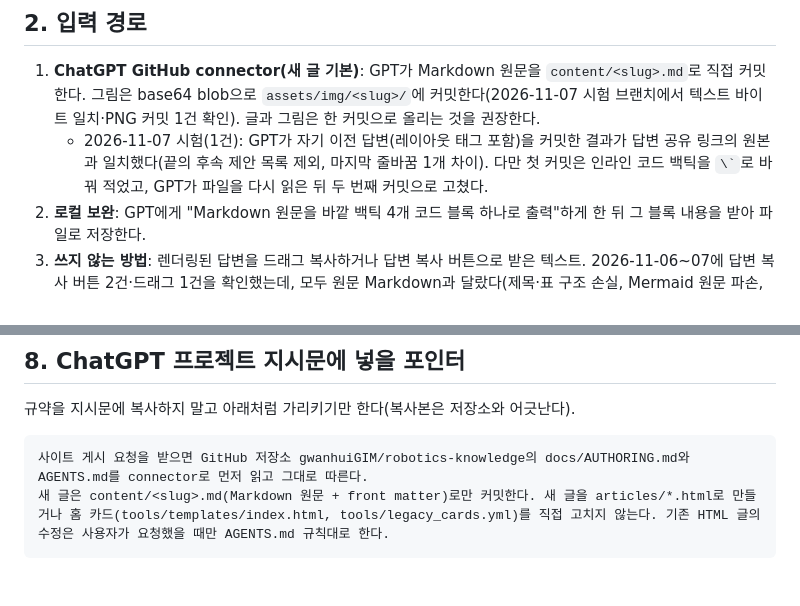
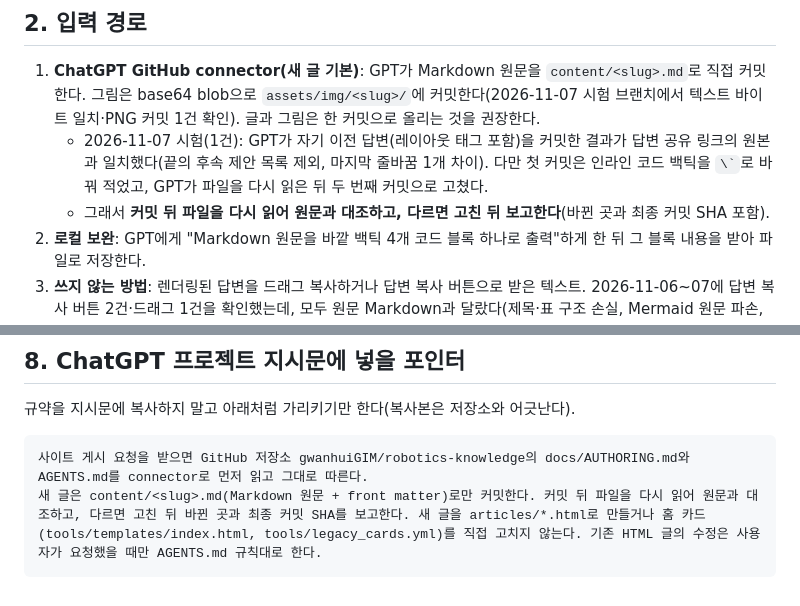
Before and after one commit to gwanhuiGIM/robotics-knowledge, a Markdown page: docs/AUTHORING.md, 2 parts joined by grey strips. Drawn GitHub-style.

Commit message:
docs: connector 커밋 뒤 재조회·원문 대조 규칙 추가(첫 커밋 백틱 변형 사례)

````diff
--- a/docs/AUTHORING.md
+++ b/docs/AUTHORING.md
@@ -17,6 +17,7 @@
 
 1. **ChatGPT GitHub connector(새 글 기본)**: GPT가 Markdown 원문을 `content/<slug>.md`로 직접 커밋한다. 그림은 base64 blob으로 `assets/img/<slug>/`에 커밋한다(2026-11-07 시험 브랜치에서 텍스트 바이트 일치·PNG 커밋 1건 확인). 글과 그림은 한 커밋으로 올리는 것을 권장한다.
    - 2026-11-07 시험(1건): GPT가 자기 이전 답변(레이아웃 태그 포함)을 커밋한 결과가 답변 공유 링크의 원본과 일치했다(끝의 후속 제안 목록 제외, 마지막 줄바꿈 1개 차이). 다만 첫 커밋은 인라인 코드 백틱을 `` \` ``로 바꿔 적었고, GPT가 파일을 다시 읽은 뒤 두 번째 커밋으로 고쳤다.
+   - 그래서 **커밋 뒤 파일을 다시 읽어 원문과 대조하고, 다르면 고친 뒤 보고한다**(바뀐 곳과 최종 커밋 SHA 포함).
 2. **로컬 보완**: GPT에게 "Markdown 원문을 바깥 백틱 4개 코드 블록 하나로 출력"하게 한 뒤 그 블록 내용을 받아 파일로 저장한다.
 3. **쓰지 않는 방법**: 렌더링된 답변을 드래그 복사하거나 답변 복사 버튼으로 받은 텍스트. 2026-11-06~07에 답변 복사 버튼 2건·드래그 1건을 확인했는데, 모두 원문 Markdown과 달랐다(제목·표 구조 손실, Mermaid 원문 파손, 수식 역슬래시 변형, `**`·코드 언어명 소실 중 일부). 같은 복사 버튼이라도 답변에 따라 손실 양상이 달랐다.
 
@@ -127,5 +128,5 @@ python3 -m http.server 8799 --directory _site   # 브라우저로 http://127.0.0
 
 ```text
 사이트 게시 요청을 받으면 GitHub 저장소 gwanhuiGIM/robotics-knowledge의 docs/AUTHORING.md와 AGENTS.md를 connector로 먼저 읽고 그대로 따른다.
-새 글은 content/<slug>.md(Markdown 원문 + front matter)로만 커밋한다. 새 글을 articles/*.html로 만들거나 홈 카드(tools/templates/index.html, tools/legacy_cards.yml)를 직접 고치지 않는다. 기존 HTML 글의 수정은 사용자가 요청했을 때만 AGENTS.md 규칙대로 한다.
+새 글은 content/<slug>.md(Markdown 원문 + front matter)로만 커밋한다. 커밋 뒤 파일을 다시 읽어 원문과 대조하고, 다르면 고친 뒤 바뀐 곳과 최종 커밋 SHA를 보고한다. 새 글을 articles/*.html로 만들거나 홈 카드(tools/templates/index.html, tools/legacy_cards.yml)를 직접 고치지 않는다. 기존 HTML 글의 수정은 사용자가 요청했을 때만 AGENTS.md 규칙대로 한다.
 ```
````
